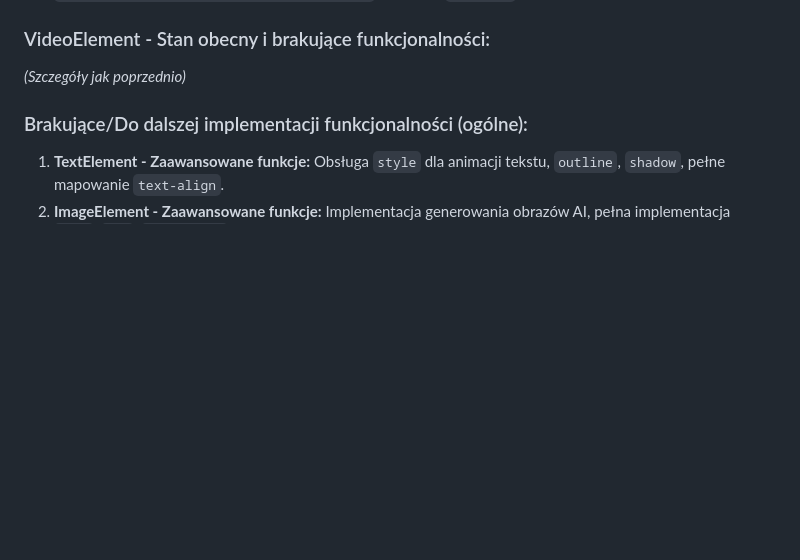
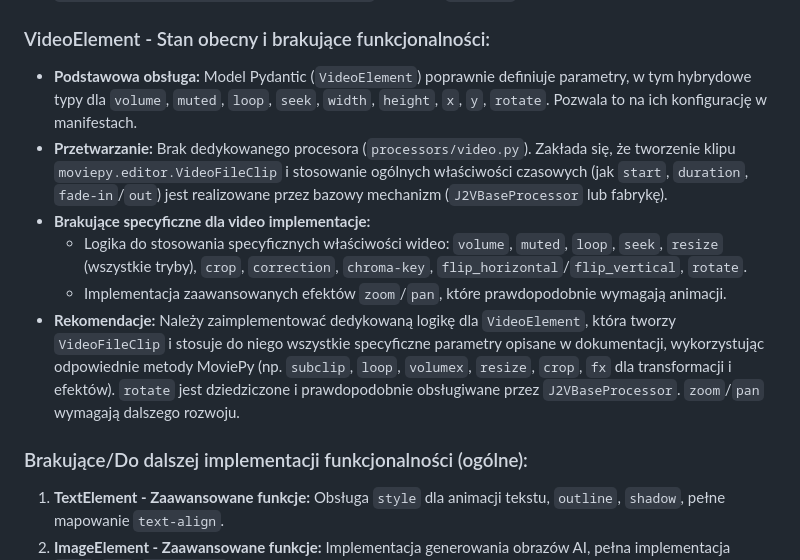
Before and after one commit to lukaszzachodni/Kombajn, a Markdown page: docs/architecture/rendering_capabilities.md, the part around the change. Rendered like a GitHub page; blank space fills up the shorter version.

Commit message:
docs: update rendering capabilities with AudioElement and VideoElement analysis

```diff
--- a/docs/architecture/rendering_capabilities.md
+++ b/docs/architecture/rendering_capabilities.md
@@ -32,7 +32,13 @@ Aplikacja przeszła znaczące usprawnienia w zakresie obsługi szablonów w mode
 *   **Obsługa czasu:** Parametry `start`, `duration`, `extra-time`, `fade-in`, `fade-out` są obsługiwane przez `J2VBaseProcessor.apply_common_properties`. Wartości `duration` (-1, -2) są prawidłowo interpretowane.
 
 ### VideoElement - Stan obecny i brakujące funkcjonalności:
-*(Szczegóły jak poprzednio)*
+
+*   **Podstawowa obsługa:** Model Pydantic (`VideoElement`) poprawnie definiuje parametry, w tym hybrydowe typy dla `volume`, `muted`, `loop`, `seek`, `width`, `height`, `x`, `y`, `rotate`. Pozwala to na ich konfigurację w manifestach.
+*   **Przetwarzanie:** Brak dedykowanego procesora (`processors/video.py`). Zakłada się, że tworzenie klipu `moviepy.editor.VideoFileClip` i stosowanie ogólnych właściwości czasowych (jak `start`, `duration`, `fade-in`/`out`) jest realizowane przez bazowy mechanizm (`J2VBaseProcessor` lub fabrykę).
+*   **Brakujące specyficzne dla video implementacje:**
+    *   Logika do stosowania specyficznych właściwości wideo: `volume`, `muted`, `loop`, `seek`, `resize` (wszystkie tryby), `crop`, `correction`, `chroma-key`, `flip_horizontal`/`flip_vertical`, `rotate`.
+    *   Implementacja zaawansowanych efektów `zoom`/`pan`, które prawdopodobnie wymagają animacji.
+*   **Rekomendacje:** Należy zaimplementować dedykowaną logikę dla `VideoElement`, która tworzy `VideoFileClip` i stosuje do niego wszystkie specyficzne parametry opisane w dokumentacji, wykorzystując odpowiednie metody MoviePy (np. `subclip`, `loop`, `volumex`, `resize`, `crop`, `fx` dla transformacji i efektów). `rotate` jest dziedziczone i prawdopodobnie obsługiwane przez `J2VBaseProcessor`. `zoom`/`pan` wymagają dalszego rozwoju.
 
 ### Brakujące/Do dalszej implementacji funkcjonalności (ogólne):
 
```
